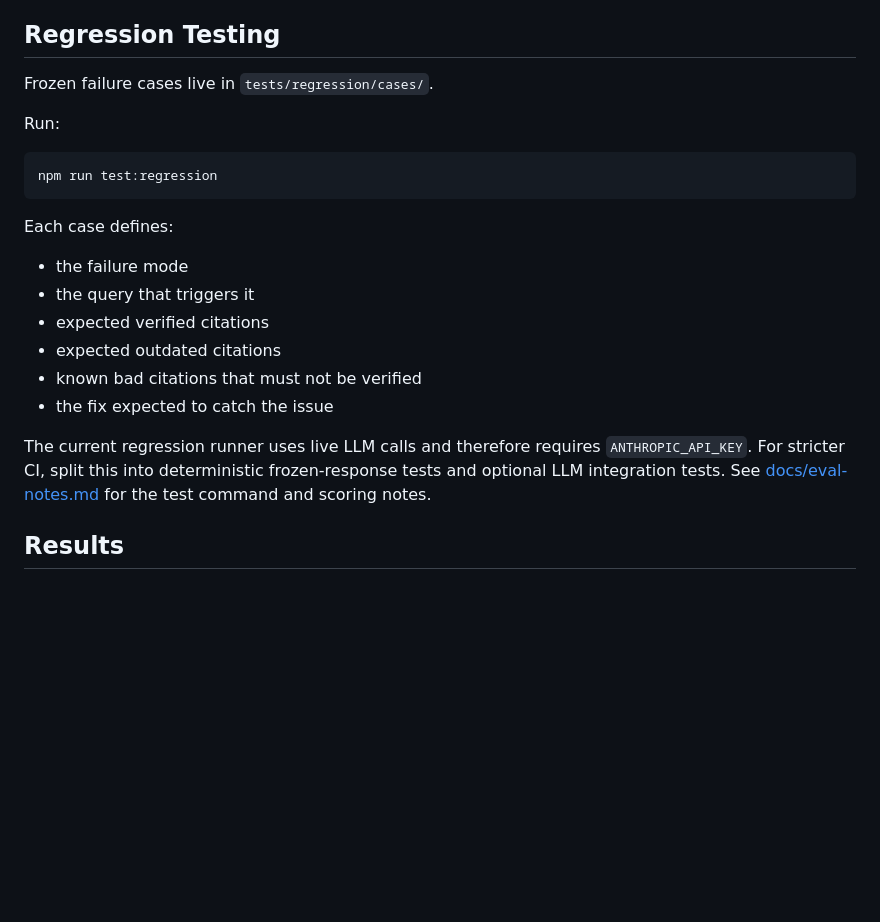
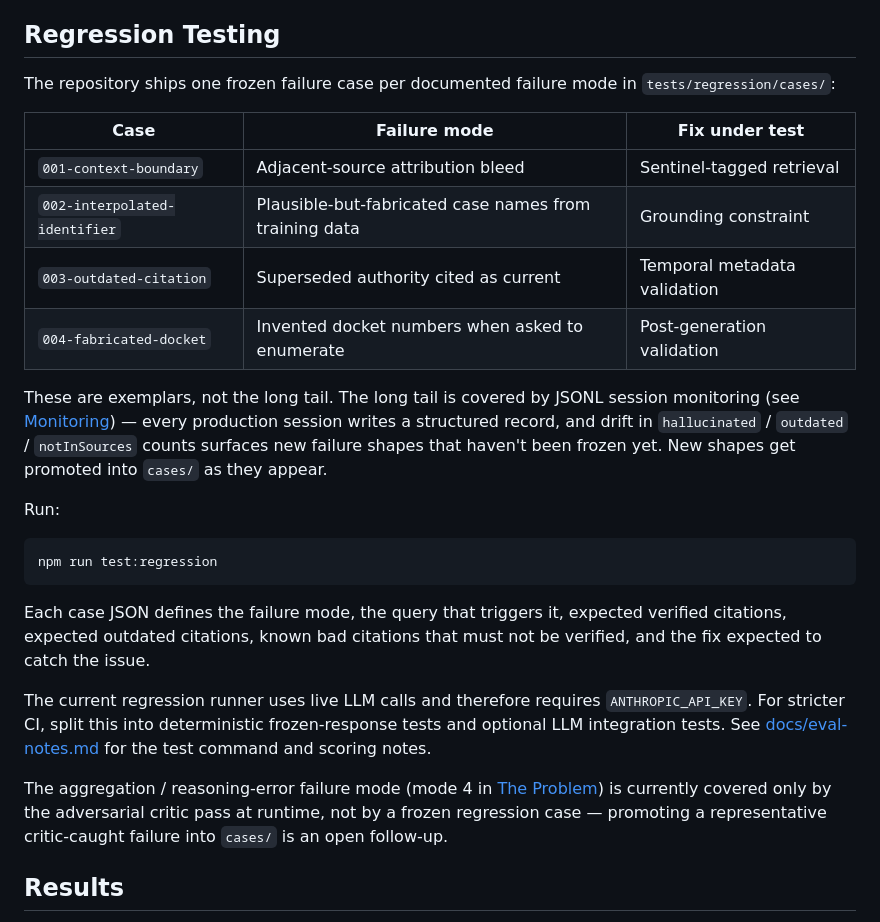
Before and after one commit to va2ai/bva-citation-validator, a Markdown page: README.md, the part around the change. Rendered like a GitHub page; blank space fills up the shorter version.

Commit message:
Reframe Regression Testing section to show principled coverage
The four frozen cases map 1:1 to the documented failure modes — not an
arbitrary fixture count. Explicit table + cross-link to Monitoring shows the
long tail is covered by JSONL session logs, and aggregation/reasoning is
honestly flagged as critic-only coverage with a documented follow-up.

Co-Authored-By: Claude Opus 4.7 (1M context) <noreply@anthropic.com>

````diff
--- a/README.md
+++ b/README.md
@@ -331,7 +331,16 @@ For real deployments, logs should be redacted or hashed before storing sensitive
 
 ## Regression Testing
 
-Frozen failure cases live in `tests/regression/cases/`.
+The repository ships one frozen failure case per documented failure mode in `tests/regression/cases/`:
+
+| Case | Failure mode | Fix under test |
+| ---- | ------------ | -------------- |
+| `001-context-boundary` | Adjacent-source attribution bleed | Sentinel-tagged retrieval |
+| `002-interpolated-identifier` | Plausible-but-fabricated case names from training data | Grounding constraint |
+| `003-outdated-citation` | Superseded authority cited as current | Temporal metadata validation |
+| `004-fabricated-docket` | Invented docket numbers when asked to enumerate | Post-generation validation |
+
+These are exemplars, not the long tail. The long tail is covered by JSONL session monitoring (see [Monitoring](#monitoring)) — every production session writes a structured record, and drift in `hallucinated` / `outdated` / `notInSources` counts surfaces new failure shapes that haven't been frozen yet. New shapes get promoted into `cases/` as they appear.
 
 Run:
 
@@ -339,16 +348,11 @@ Run:
 npm run test:regression
 ```
 
-Each case defines:
-
-* the failure mode
-* the query that triggers it
-* expected verified citations
-* expected outdated citations
-* known bad citations that must not be verified
-* the fix expected to catch the issue
+Each case JSON defines the failure mode, the query that triggers it, expected verified citations, expected outdated citations, known bad citations that must not be verified, and the fix expected to catch the issue.
 
 The current regression runner uses live LLM calls and therefore requires `ANTHROPIC_API_KEY`. For stricter CI, split this into deterministic frozen-response tests and optional LLM integration tests. See [docs/eval-notes.md](./docs/eval-notes.md) for the test command and scoring notes.
+
+The aggregation / reasoning-error failure mode (mode 4 in [The Problem](#the-problem)) is currently covered only by the adversarial critic pass at runtime, not by a frozen regression case — promoting a representative critic-caught failure into `cases/` is an open follow-up.
 
 ## Results
 
````
